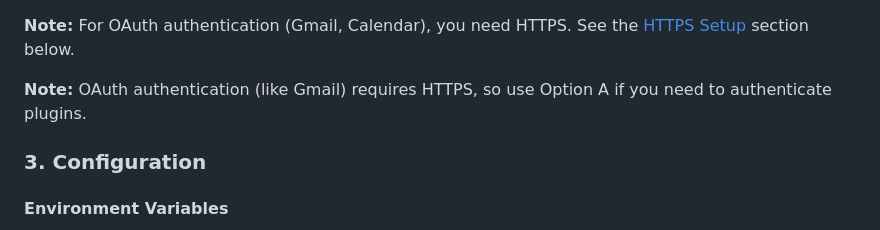
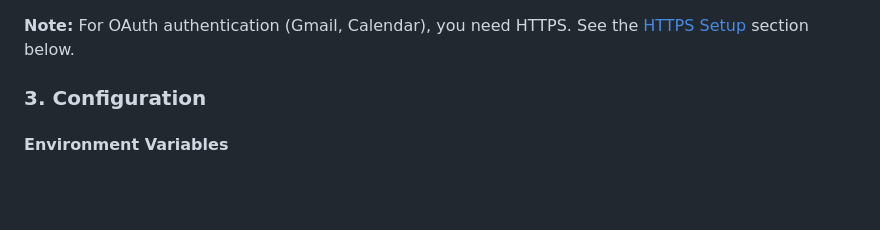
Before and after one commit to rea-and/vector-infinity, a Markdown page: README.md, the part around the change. GitHub-like rendering; blank space fills up the shorter version.

Commit message:
Remove duplicate note in README.md

```diff
--- a/README.md
+++ b/README.md
@@ -64,8 +64,6 @@ The web UI will be available at:
 - `http://your-server-ip:5000` if running on port 5000 (behind Nginx)
 
 **Note:** For OAuth authentication (Gmail, Calendar), you need HTTPS. See the [HTTPS Setup](#https-setup-for-oauth-required-for-gmail-api) section below.
-
-**Note:** OAuth authentication (like Gmail) requires HTTPS, so use Option A if you need to authenticate plugins.
 
 ### 3. Configuration
 
```
